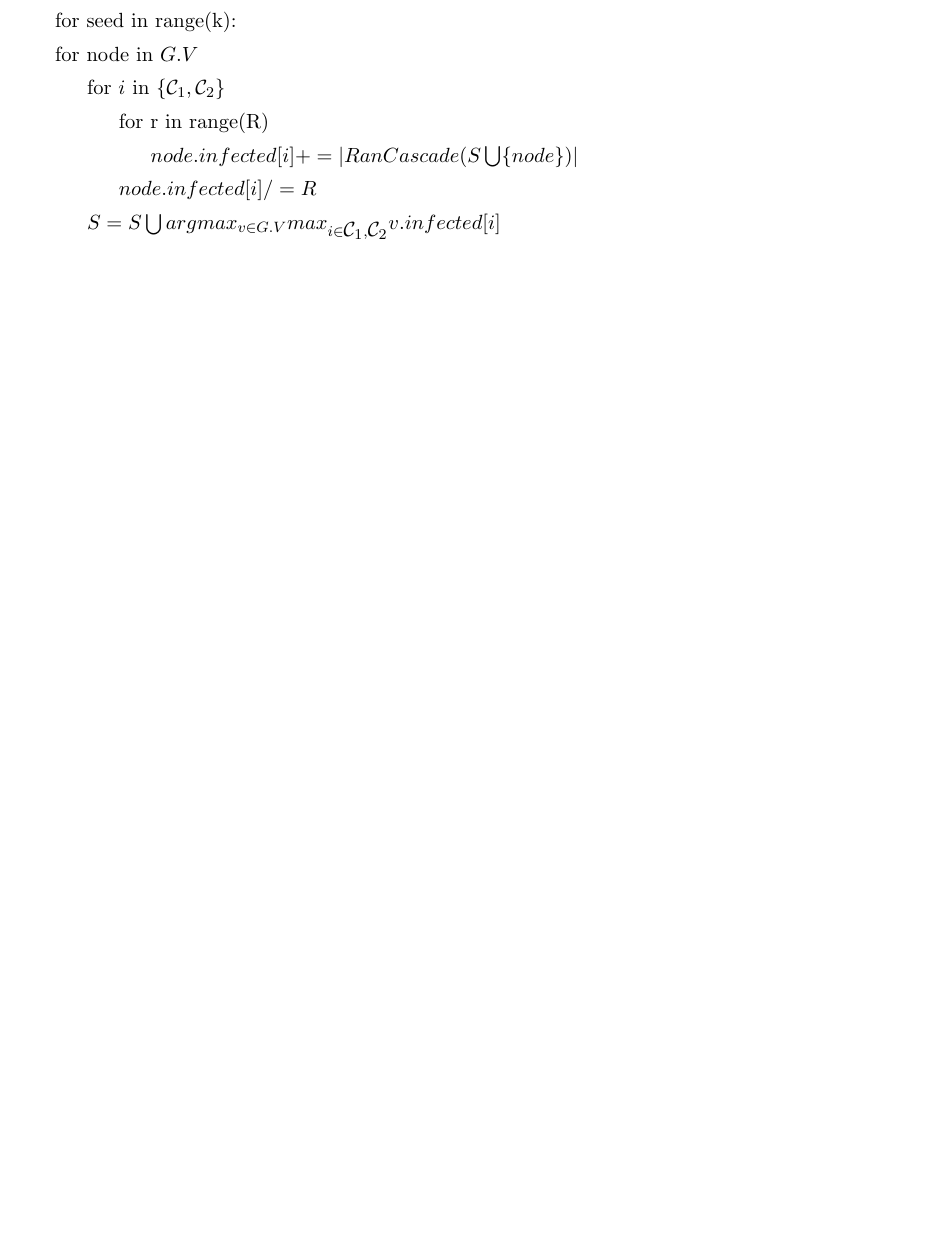
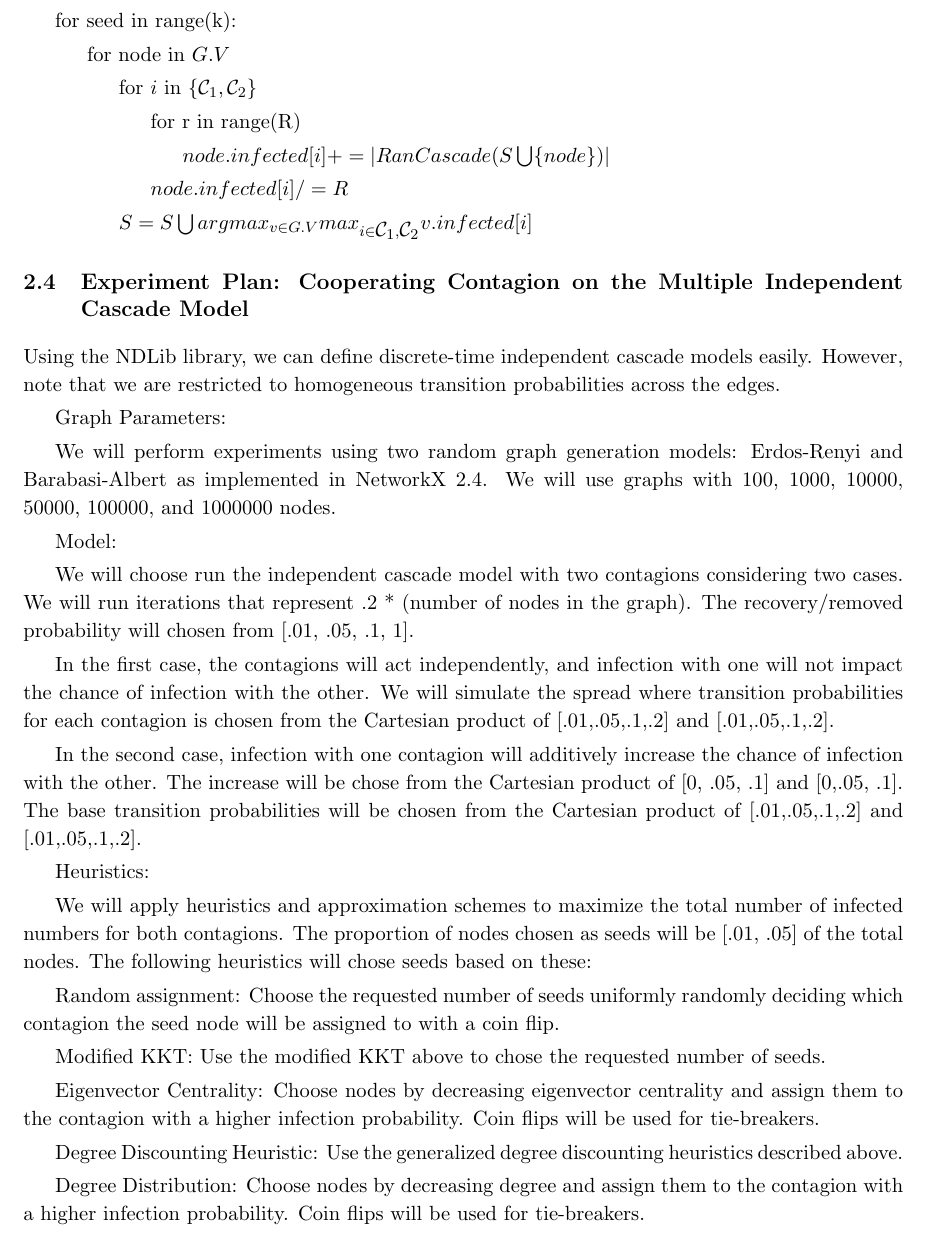
Before and after one commit to NSSAC/Carscadden_dm_work, a LaTeX document (research_ideas.tex): part of page 3 of 3 before the commit and part of page 3 of 4 after it, cut so that both start at the same text, the shorter picture padded with empty space. Compiled offline with pdfLaTeX.

Commit message:
Added detailed experiment for influence maximization.

```diff
--- a/research_ideas.tex
+++ b/research_ideas.tex
@@ -153,20 +153,58 @@ $S = \emptyset$
 
 for seed in range(k):
 
-\indent for node in $G.V$
+\indent\indent for node in $G.V$
 
-\indent\indent for $i$ in $\{\cone{}, \ctwo{}\}$
+\indent\indent\indent for $i$ in $\{\cone{}, \ctwo{}\}$
 
-\indent\indent\indent for r in range(R)
+\indent\indent\indent\indent for r in range(R)
 
-\indent\indent\indent\indent $node.infected[i] += |RanCascade(S \bigcup \{node\})|$
+\indent\indent\indent\indent\indent $node.infected[i] += |RanCascade(S \bigcup \{node\})|$
 
-\indent\indent\indent $node.infected[i] /= R$
+\indent\indent\indent\indent $node.infected[i] /= R$
 
-\indent\indent $S = S \bigcup argmax_{v\in G.V}max_{i\in\cone{}, \ctwo{}} v.infected[i]$
+\indent\indent\indent $S = S \bigcup argmax_{v\in G.V}max_{i\in\cone{}, \ctwo{}} v.infected[i]$
+
+\subsection{Experiment Plan: Cooperating Contagion on the Multiple Independent Cascade Model}
+Using the NDLib library, we can define discrete-time independent cascade models easily. However, note that we are restricted to homogeneous transition probabilities across the edges.
+
+Graph Parameters:
+
+We will perform experiments using two random graph generation models: Erdos-Renyi and Barabasi-Albert as implemented in NetworkX 2.4.
+We will use graphs with 100, 1000, 10000, 50000, 100000, and 1000000 nodes.
+% Consult Ravi on good set of parameters to choose for the E-R and Barabasi-Albert models.
+
+Model:
 
 
+We will choose run the independent cascade model with two contagions considering two cases. We will run iterations that represent .2 * (number of nodes in the graph). The recovery/removed probability will chosen from [.01, .05, .1, 1].
 
+
+In the first case, the contagions will act independently, and infection with one will not impact the chance of infection with the other. We will simulate the spread where transition probabilities for each contagion is chosen from the Cartesian product of [.01,.05,.1,.2] and [.01,.05,.1,.2].
+
+
+In the second case, infection with one contagion will additively increase the chance of infection with the other. The increase will be chose from the Cartesian product of [0, .05, .1] and [0,.05, .1]. The base transition probabilities will be chosen from the Cartesian product of [.01,.05,.1,.2] and [.01,.05,.1,.2].
+
+
+Heuristics:
+
+
+We will apply heuristics and approximation schemes to maximize the total number of infected numbers for both contagions. The proportion of nodes chosen as seeds will be [.01, .05] of the total nodes. The following heuristics will chose seeds based on these:
+
+
+Random assignment: Choose the requested number of seeds uniformly randomly deciding which contagion the seed node will be assigned to with a coin flip.
+
+
+Modified KKT: Use the modified KKT above to chose the requested number of seeds.
+
+
+Eigenvector Centrality: Choose nodes by decreasing eigenvector centrality and assign them to the contagion with a higher infection probability. Coin flips will be used for tie-breakers.
+
+
+Degree Discounting Heuristic: Use the generalized degree discounting heuristics described above.
+
+
+Degree Distribution: Choose nodes by decreasing degree and assign them to the contagion with a higher infection probability. Coin flips will be used for tie-breakers.
 
 \section{Financial Contagions}
 
```
